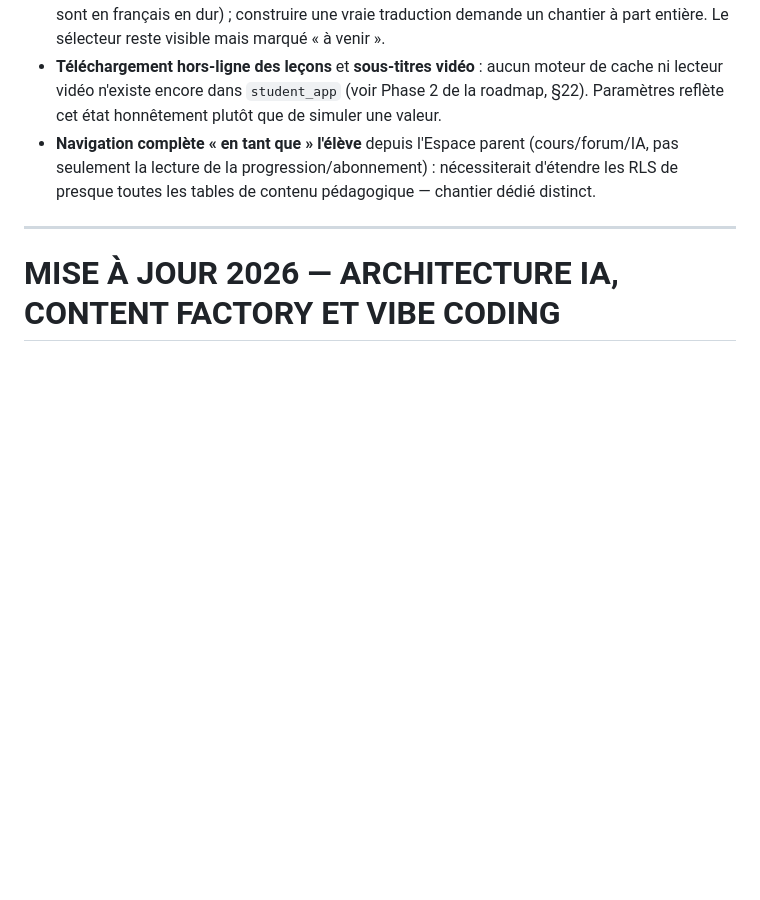
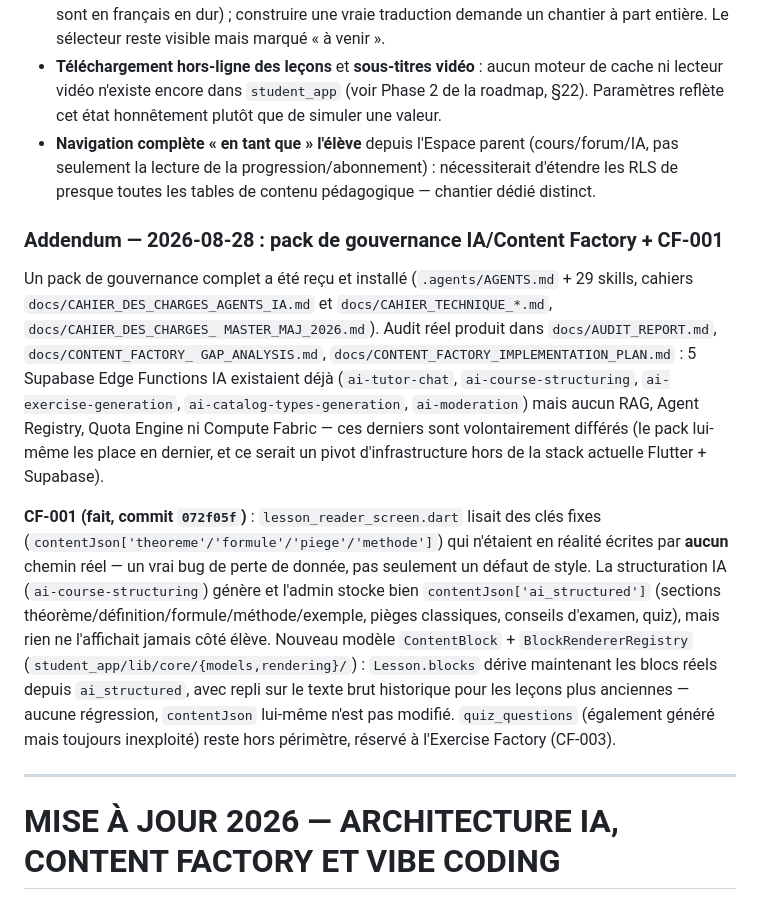
Before and after one commit to ahdybau1/elearning_platform, a Markdown page: docs/CAHIER_DES_CHARGES_MASTER_MAJ_2026.md, the part around the change. Rendered like a GitHub page; blank space fills up the shorter version.

Commit message:
Documente CF-001 : addendum daté dans cahier_des_charges.md + resynchronisation du MASTER_MAJ_2026
Co-Authored-By: Claude Sonnet 5 <noreply@anthropic.com>

```diff
--- a/docs/CAHIER_DES_CHARGES_MASTER_MAJ_2026.md
+++ b/docs/CAHIER_DES_CHARGES_MASTER_MAJ_2026.md
@@ -1596,6 +1596,28 @@ traitement des comptes enseignant et pour éviter un lien non vérifié à un pr
   lecture de la progression/abonnement) : nécessiterait d'étendre les RLS de presque toutes les tables de
   contenu pédagogique — chantier dédié distinct.
 
+### Addendum — 2026-08-28 : pack de gouvernance IA/Content Factory + CF-001
+
+Un pack de gouvernance complet a été reçu et installé (`.agents/AGENTS.md` + 29 skills, cahiers
+`docs/CAHIER_DES_CHARGES_AGENTS_IA.md` et `docs/CAHIER_TECHNIQUE_*.md`, `docs/CAHIER_DES_CHARGES_
+MASTER_MAJ_2026.md`). Audit réel produit dans `docs/AUDIT_REPORT.md`, `docs/CONTENT_FACTORY_
+GAP_ANALYSIS.md`, `docs/CONTENT_FACTORY_IMPLEMENTATION_PLAN.md` : 5 Supabase Edge Functions IA existaient
+déjà (`ai-tutor-chat`, `ai-course-structuring`, `ai-exercise-generation`, `ai-catalog-types-generation`,
+`ai-moderation`) mais aucun RAG, Agent Registry, Quota Engine ni Compute Fabric — ces derniers sont
+volontairement différés (le pack lui-même les place en dernier, et ce serait un pivot d'infrastructure
+hors de la stack actuelle Flutter + Supabase).
+
+**CF-001 (fait, commit `072f05f`)** : `lesson_reader_screen.dart` lisait des clés fixes
+(`contentJson['theoreme'/'formule'/'piege'/'methode']`) qui n'étaient en réalité écrites par **aucun**
+chemin réel — un vrai bug de perte de donnée, pas seulement un défaut de style. La structuration IA
+(`ai-course-structuring`) génère et l'admin stocke bien `contentJson['ai_structured']` (sections
+théorème/définition/formule/méthode/exemple, pièges classiques, conseils d'examen, quiz), mais rien ne
+l'affichait jamais côté élève. Nouveau modèle `ContentBlock` + `BlockRendererRegistry`
+(`student_app/lib/core/{models,rendering}/`) : `Lesson.blocks` dérive maintenant les blocs réels depuis
+`ai_structured`, avec repli sur le texte brut historique pour les leçons plus anciennes — aucune
+régression, `contentJson` lui-même n'est pas modifié. `quiz_questions` (également généré mais toujours
+inexploité) reste hors périmètre, réservé à l'Exercise Factory (CF-003).
+
 
 ---
 
```
Also changed, not shown: docs/CONTENT_FACTORY_IMPLEMENTATION_PLAN.md (+10 -1 lines), docs/cahier_des_charges.md (+22 -0 lines).
